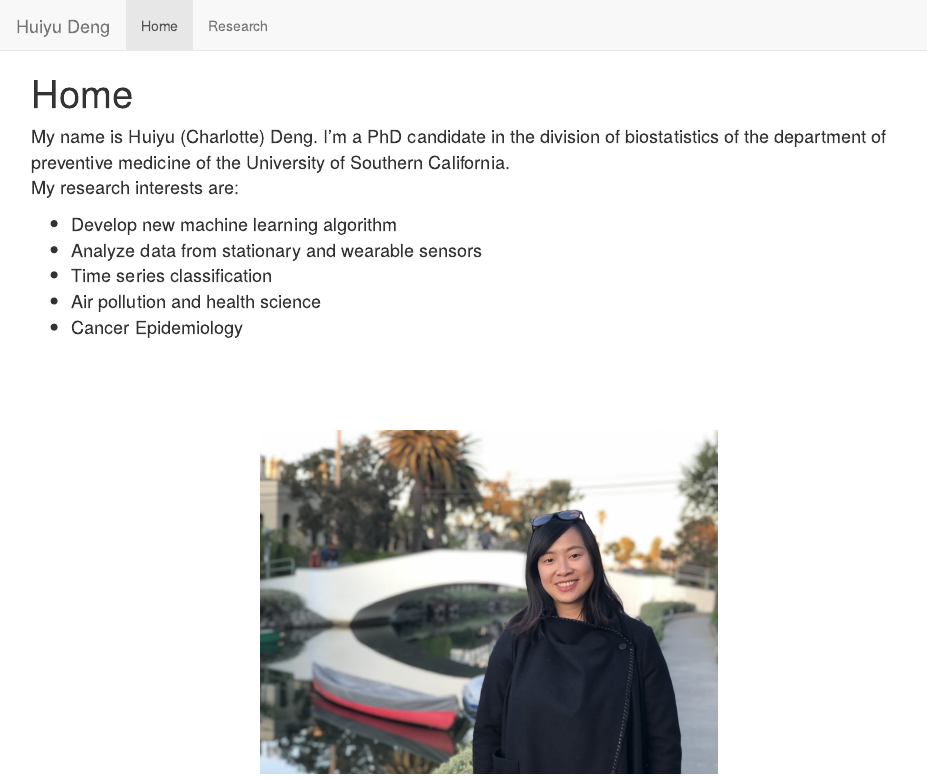
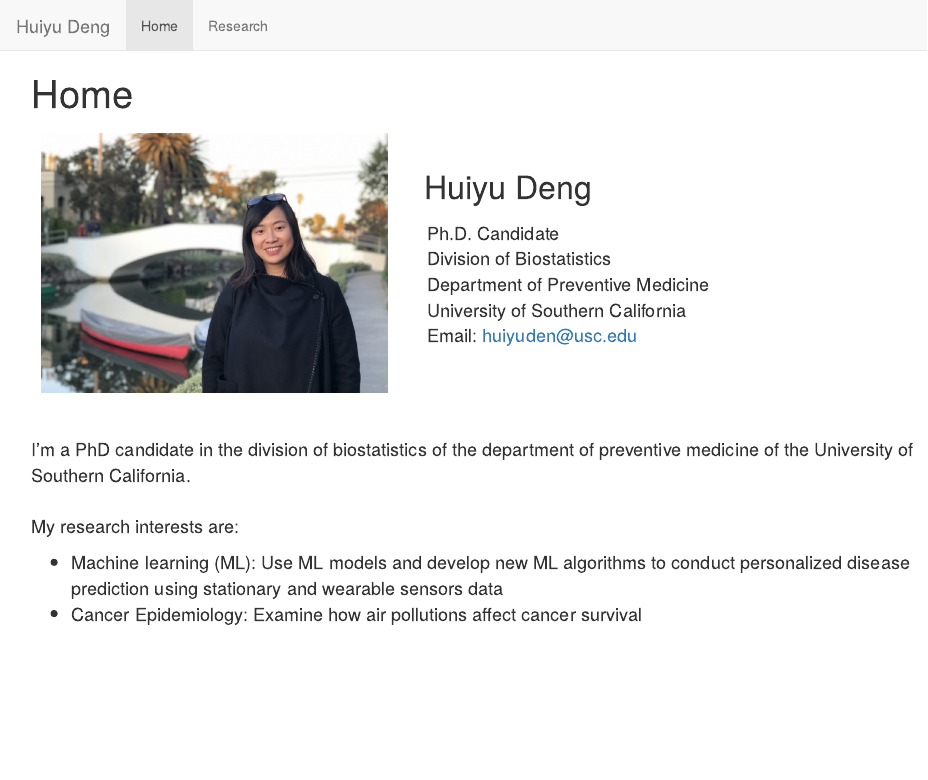
Before and after one commit to charlatteD/charlatted.github.io, an R Markdown document (index.Rmd): the page in a window 1100 px wide, from its top. The pictures show the output file index.html that the author committed with the source, opened offline; library style sheets and scripts come from the installed R packages.

Commit message:
Update 08232019

````diff
--- a/index.Rmd
+++ b/index.Rmd
@@ -2,6 +2,9 @@
 title: "Home"
 ---
 
-<font size="4">My name is Huiyu (Charlotte) Deng. I'm a PhD candidate in the division of biostatistics of the department of preventive medicine of the University of Southern California.
+
+
+```{r, echo=FALSE, out.width = "40%", out.extra='style="float:left; padding:10px"'}
+knitr::include_graphics("p1.png")
+```
 \
-My research interests are:
@@ -8,8 +15 @@ My research interests are:
 
-- Develop new machine learning algorithm
-- Analyze data from stationary and wearable sensors
-- Time series classification
-- Air pollution and health science
-- Cancer Epidemiology
-
-</font>
@@ -17,7 +23,12 @@ My research interests are:
 \
 \
 \
+I'm a PhD candidate in the division of biostatistics of the department of preventive medicine of the University of Southern California.
 \
-```{r, echo=FALSE, out.width = "50%", fig.align = "center"}
-knitr::include_graphics("p1.png")
-```
+\
+My research interests are:
+
+- Machine learning (ML): Use ML models and develop new ML algorithms to conduct personalized disease prediction using stationary and wearable sensors data
+- Cancer Epidemiology: Examine how air pollutions affect cancer survival
+
+</font>
````
Also changed, not shown: index.html, index.Rmd (10 more changed lines), 1 other file.
